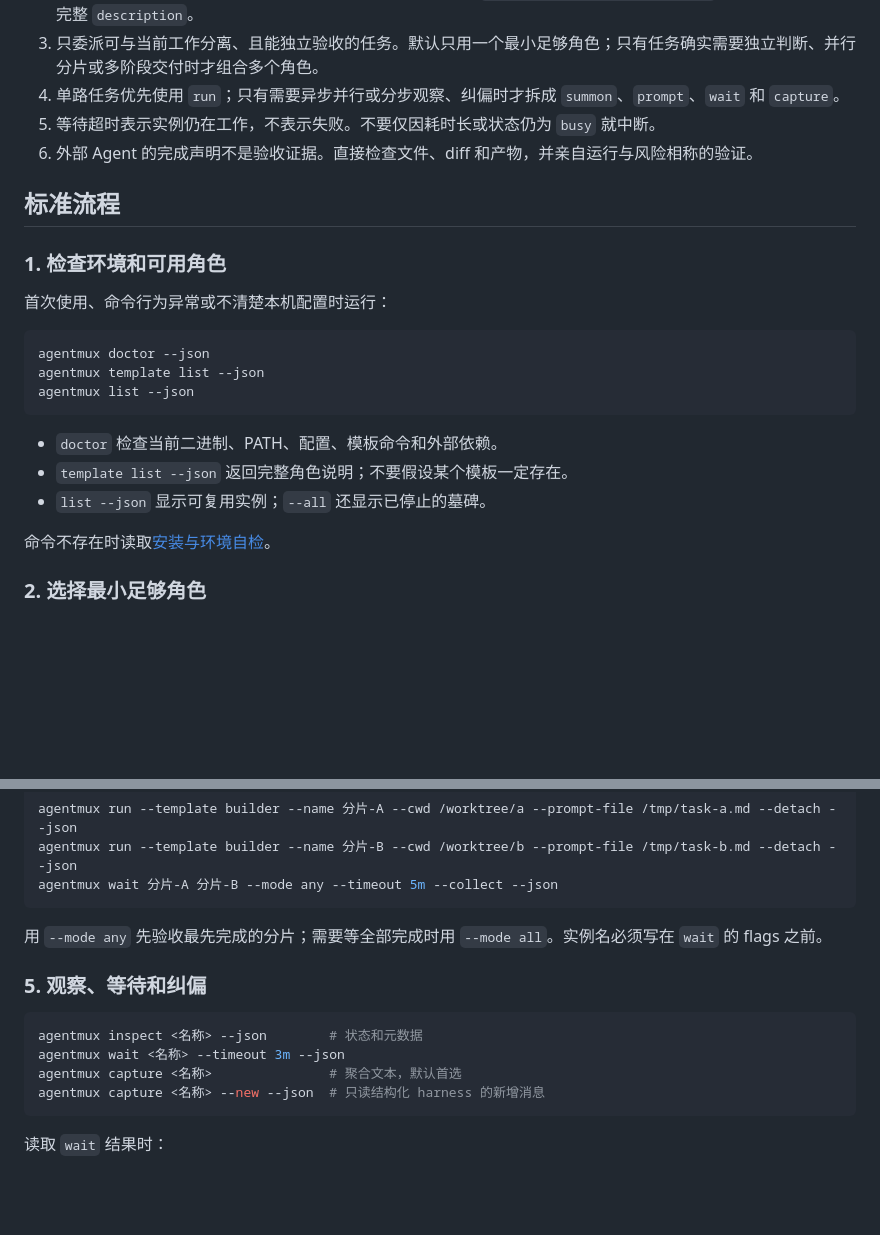
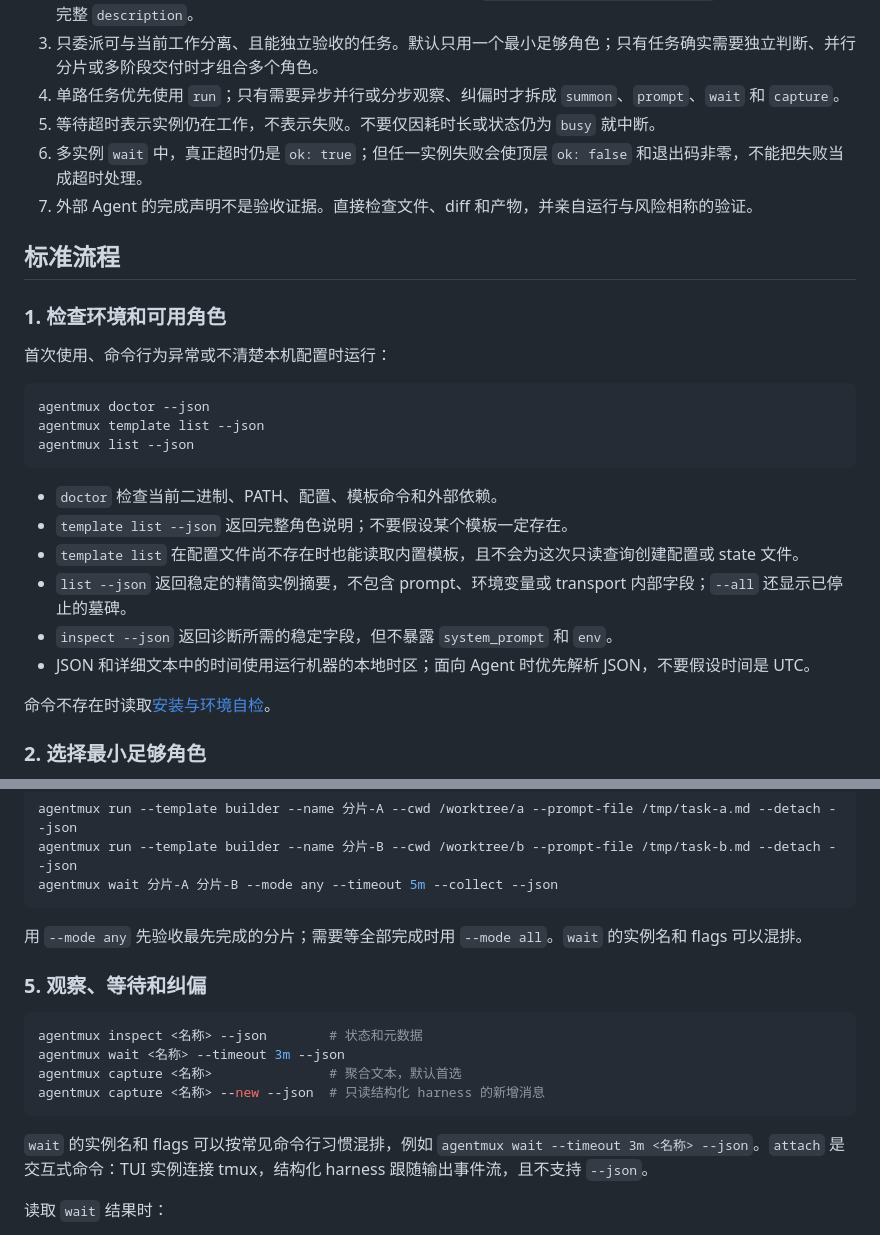
Before and after one commit to oyasmi/ai-skills, a Markdown page: skills/agentmux/SKILL.md, 2 parts joined by grey strips. GitHub-like rendering; blank space fills up the shorter version.

Commit message:
Update agentmux skill for CLI behavior

````diff
--- a/skills/agentmux/SKILL.md
+++ b/skills/agentmux/SKILL.md
@@ -14,7 +14,8 @@ description: 使用 `agentmux` CLI 把任务委派给一个或多个外部 AI co
 3. 只委派可与当前工作分离、且能独立验收的任务。默认只用一个最小足够角色；只有任务确实需要独立判断、并行分片或多阶段交付时才组合多个角色。
 4. 单路任务优先使用 `run`；只有需要异步并行或分步观察、纠偏时才拆成 `summon`、`prompt`、`wait` 和 `capture`。
 5. 等待超时表示实例仍在工作，不表示失败。不要仅因耗时长或状态仍为 `busy` 就中断。
-6. 外部 Agent 的完成声明不是验收证据。直接检查文件、diff 和产物，并亲自运行与风险相称的验证。
+6. 多实例 `wait` 中，真正超时仍是 `ok: true`；但任一实例失败会使顶层 `ok: false` 和退出码非零，不能把失败当成超时处理。
+7. 外部 Agent 的完成声明不是验收证据。直接检查文件、diff 和产物，并亲自运行与风险相称的验证。
 
 ## 标准流程
 
@@ -30,7 +31,10 @@ agentmux list --json
 
 - `doctor` 检查当前二进制、PATH、配置、模板命令和外部依赖。
 - `template list --json` 返回完整角色说明；不要假设某个模板一定存在。
-- `list --json` 显示可复用实例；`--all` 还显示已停止的墓碑。
+- `template list` 在配置文件尚不存在时也能读取内置模板，且不会为这次只读查询创建配置或 state 文件。
+- `list --json` 返回稳定的精简实例摘要，不包含 prompt、环境变量或 transport 内部字段；`--all` 还显示已停止的墓碑。
+- `inspect --json` 返回诊断所需的稳定字段，但不暴露 `system_prompt` 和 `env`。
+- JSON 和详细文本中的时间使用运行机器的本地时区；面向 Agent 时优先解析 JSON，不要假设时间是 UTC。
 
 命令不存在时读取[安装与环境自检](references/install.md)。
 
@@ -121,7 +125,7 @@ agentmux run --template builder --name 分片-B --cwd /worktree/b --prompt-file
 agentmux wait 分片-A 分片-B --mode any --timeout 5m --collect --json
 ```
 
-用 `--mode any` 先验收最先完成的分片；需要等全部完成时用 `--mode all`。实例名必须写在 `wait` 的 flags 之前。
+用 `--mode any` 先验收最先完成的分片；需要等全部完成时用 `--mode all`。`wait` 的实例名和 flags 可以混排。
 
 ### 5. 观察、等待和纠偏
 
@@ -131,6 +135,10 @@ agentmux wait <名称> --timeout 3m --json
 agentmux capture <名称>               # 聚合文本，默认首选
 agentmux capture <名称> --new --json  # 只读结构化 harness 的新增消息
 ```
+
+`wait` 的实例名和 flags 可以按常见命令行习惯混排，例如
+`agentmux wait --timeout 3m <名称> --json`。`attach` 是交互式命令：TUI
+实例连接 tmux，结构化 harness 跟随输出事件流，且不支持 `--json`。
 
 读取 `wait` 结果时：
 
````
Also changed, not shown: 1 other file.
